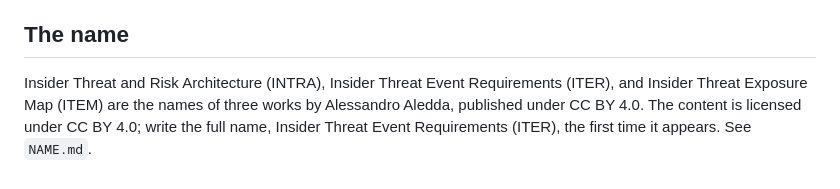
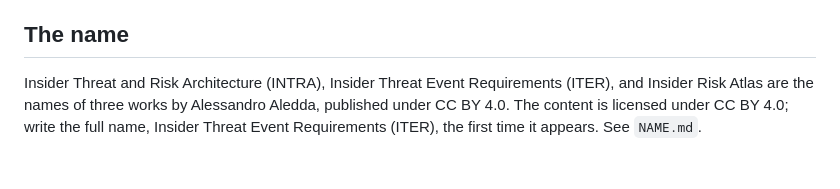
Before and after one commit to alessandroaledda/insider-threat-event-requirements, a Markdown page: README.md, the part around the change. Drawn GitHub-style.

Commit message:
The names statement: Insider Risk Atlas in place of Insider Threat Exposure Map (ITEM)

```diff
--- a/README.md
+++ b/README.md
@@ -93,4 +93,4 @@ from.
 
 ## The name
 
-Insider Threat and Risk Architecture (INTRA), Insider Threat Event Requirements (ITER), and Insider Threat Exposure Map (ITEM) are the names of three works by Alessandro Aledda, published under CC BY 4.0. The content is licensed under CC BY 4.0; write the full name, Insider Threat Event Requirements (ITER), the first time it appears. See `NAME.md`.
+Insider Threat and Risk Architecture (INTRA), Insider Threat Event Requirements (ITER), and Insider Risk Atlas are the names of three works by Alessandro Aledda, published under CC BY 4.0. The content is licensed under CC BY 4.0; write the full name, Insider Threat Event Requirements (ITER), the first time it appears. See `NAME.md`.
```
